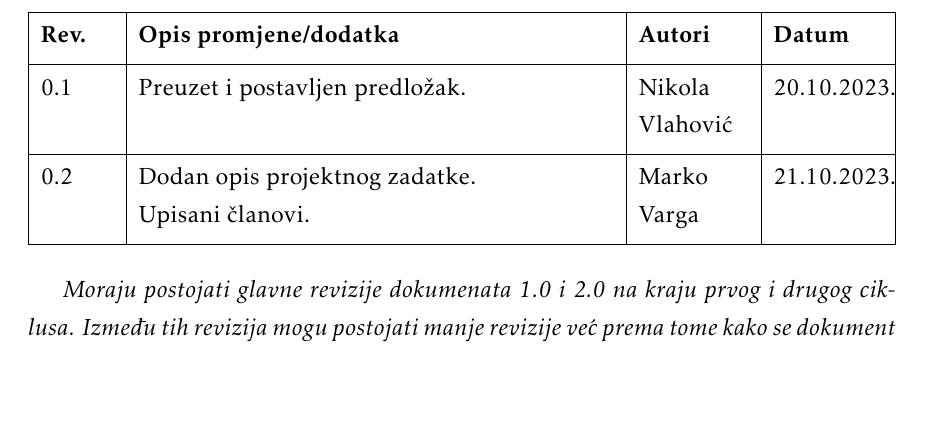
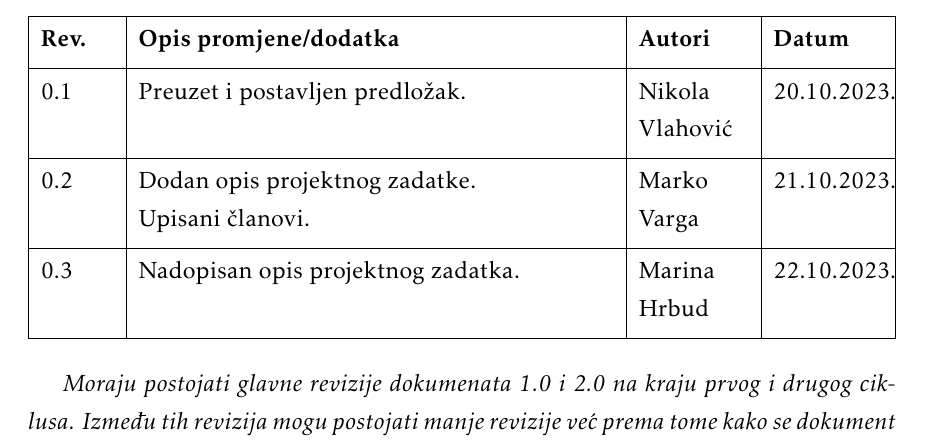
Before and after one commit to mh53837/Looney-Codes, a LaTeX document (Dokumentacija/PROGI_ProjektnaDokumentacija.tex, which reads Dokumentacija/Dnevnik_promjena_dokumentacije.tex): part of page 4 of 29, cut so that both start at the same text, the shorter picture padded with empty space. Compiled offline with pdfLaTeX.

Commit message:
Update Dnevnik_promjena_dokumentacije.tex

```diff
--- a/Dokumentacija/Dnevnik_promjena_dokumentacije.tex
+++ b/Dokumentacija/Dnevnik_promjena_dokumentacije.tex
@@ -14,6 +14,7 @@
 			\textbf{Rev.}	& \textbf{Opis promjene/dodatka} & \textbf{Autori} & \textbf{Datum}\\[3pt] \hline
 			0.1 & Preuzet i postavljen predložak.	& Nikola Vlahović & 20.10.2023. 		\\[3pt] \hline
 			0.2	& Dodan opis projektnog zadatke.\newline Upisani članovi. & Marko Varga & 21.10.2023. 	\\[3pt] \hline
+   			0.3 & Nadopisan opis projektnog zadatka.	& Marina Hrbud & 22.10.2023. 		\\[3pt] \hline
 		\end{longtblr}
 
 
```
